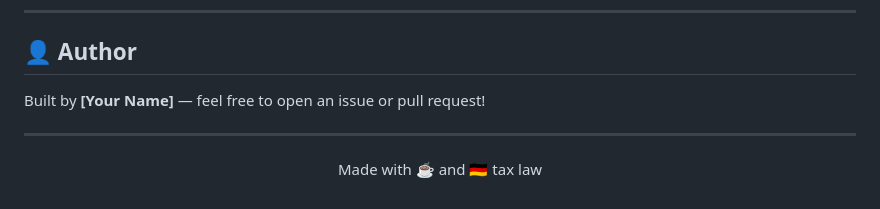
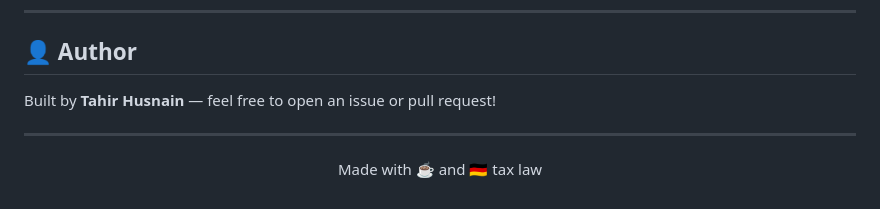
Before and after one commit to Tahir-Husnain/invoicede-sme-system, a Markdown page: README.md, the part around the change. Drawn GitHub-style.

```diff
--- a/README.md
+++ b/README.md
@@ -248,7 +248,7 @@ MIT License — free to use, modify, and distribute.
 
 ## 👤 Author
 
-Built by **[Your Name]** — feel free to open an issue or pull request!
+Built by **Tahir Husnain** — feel free to open an issue or pull request!
 
 ---
 
```
